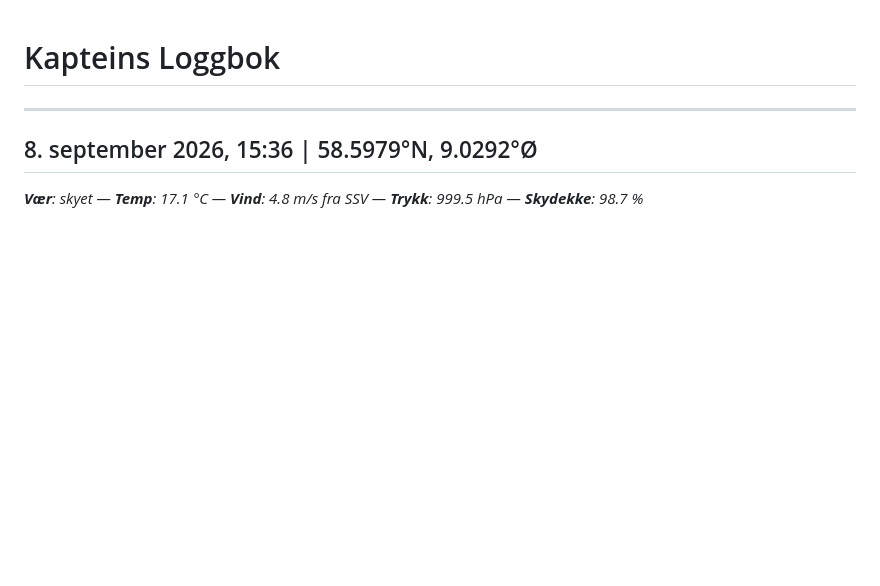
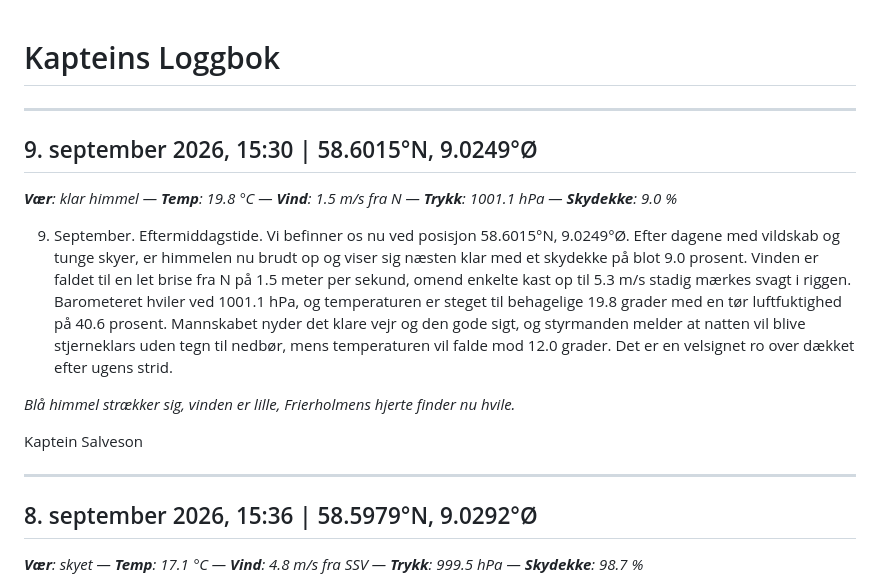
Before and after one commit to alexanno/kapteins-logg, a Markdown page: logbook.md, the part around the change. Drawn GitHub-style; blank space fills up the shorter version.

Commit message:
chore: generate logbook entry

```diff
--- a/logbook.md
+++ b/logbook.md
@@ -1,4 +1,16 @@
 # Kapteins Loggbok
+
+---
+
+## 9. september 2026, 15:30 | 58.6015°N, 9.0249°Ø
+_**Vær**: klar himmel — **Temp**: 19.8 °C — **Vind**: 1.5 m/s fra N — **Trykk**: 1001.1 hPa — **Skydekke**: 9.0 %_
+
+9. September. Eftermiddagstide. Vi befinner os nu ved posisjon 58.6015°N, 9.0249°Ø. Efter dagene med vildskab og tunge skyer, er himmelen nu brudt op og viser sig næsten klar med et skydekke på blot 9.0 prosent. Vinden er faldet til en let brise fra N på 1.5 meter per sekund, omend enkelte kast op til 5.3 m/s stadig mærkes svagt i riggen. Barometeret hviler ved 1001.1 hPa, og temperaturen er steget til behagelige 19.8 grader med en tør luftfuktighed på 40.6 prosent. Mannskabet nyder det klare vejr og den gode sigt, og styrmanden melder at natten vil blive stjerneklars uden tegn til nedbør, mens temperaturen vil falde mod 12.0 grader. Det er en velsignet ro over dækket efter ugens strid.
+
+*Blå himmel strækker sig, vinden er lille,*
+*Frierholmens hjerte finder nu hvile.*
+
+Kaptein Salveson
 
 ---
 
```
